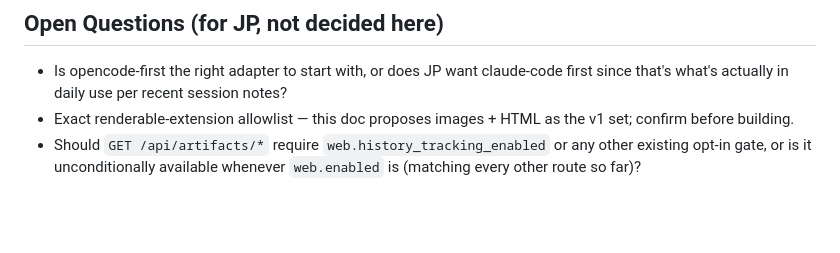
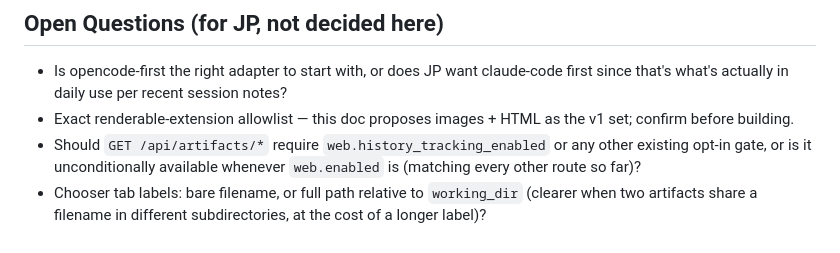
Before and after one commit to LegionForge/convobox, a Markdown page: docs/ARTIFACT-PANE-SCOPE.md, the part around one of its changes. Drawn GitHub-style; blank space fills up the shorter version.

```diff
--- a/docs/ARTIFACT-PANE-SCOPE.md
+++ b/docs/ARTIFACT-PANE-SCOPE.md
@@ -178,3 +267,6 @@ before wiring `file.edited` → `BackendEventType.ARTIFACT`.
 - Should `GET /api/artifacts/*` require `web.history_tracking_enabled` or
   any other existing opt-in gate, or is it unconditionally available
   whenever `web.enabled` is (matching every other route so far)?
+- Chooser tab labels: bare filename, or full path relative to
+  `working_dir` (clearer when two artifacts share a filename in
+  different subdirectories, at the cost of a longer label)?
```
Also changed, not shown: other parts of docs/ARTIFACT-PANE-SCOPE.md (+94 -5 lines), docs/ADVANCED-SETTINGS-SCOPE.md (added, +177 -0 lines).
